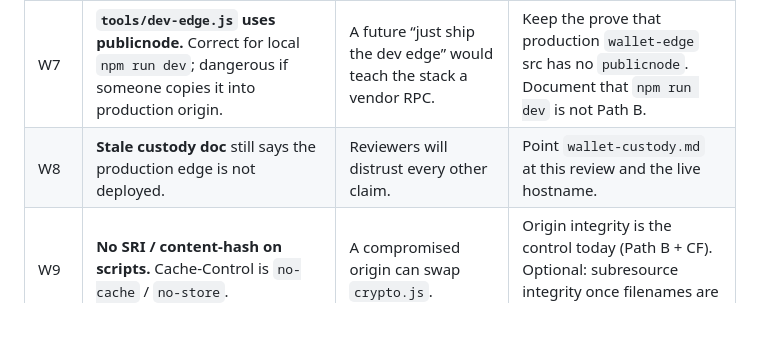
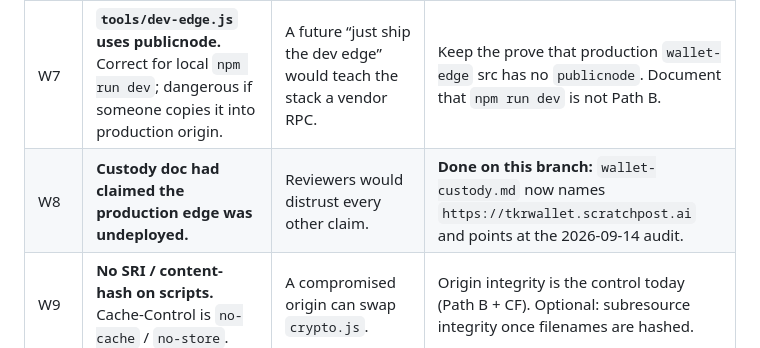
Before and after one commit to coldcanuk/tkrWallet, a Markdown page: docs/reviews/2026-09-14-technical-review.md, the part around the change. Rendered like a GitHub page; blank space fills up the shorter version.

Commit message:
Fix: custody-doc weakness is closed on this branch
wallet-custody.md already points at the live edge and this audit.

```diff
--- a/docs/reviews/2026-09-14-technical-review.md
+++ b/docs/reviews/2026-09-14-technical-review.md
@@ -108,7 +108,7 @@ Remediations are **recommendations**. This review does not implement them (excep
 | W5 | **Swap / send / receive / buy / Solana reads are honest placeholders.** Spec §3.1 nonce/session is unimplemented (and origin prove **forbids** nonce/session today). | Product looks unfinished; spec and origin disagree on auth. | Either implement §3.1 at the origin and client together, or strike it from the UA spec until then. Swap stays disabled until a quote engine exists **on the edge**. |
 | W6 | **Git/docs still name icehut/eva** (`CHANGELOG.md`, `deploy/`). Not loaded by the PWA, but public. | 0-knowledge is incomplete at the *repository* boundary. | Scrub operator names from changelog/deploy README; keep them in the infrastructure repo. |
 | W7 | **`tools/dev-edge.js` uses publicnode.** Correct for local `npm run dev`; dangerous if someone copies it into production origin. | A future “just ship the dev edge” would teach the stack a vendor RPC. | Keep the prove that production `wallet-edge` src has no `publicnode`. Document that `npm run dev` is not Path B. |
-| W8 | **Stale custody doc** still says the production edge is not deployed. | Reviewers will distrust every other claim. | Point `wallet-custody.md` at this review and the live hostname. |
+| W8 | **Custody doc had claimed the production edge was undeployed.** | Reviewers would distrust every other claim. | **Done on this branch:** `wallet-custody.md` now names `https://tkrwallet.scratchpost.ai` and points at the 2026-09-14 audit. |
 | W9 | **No SRI / content-hash on scripts.** Cache-Control is `no-cache` / `no-store`. | A compromised origin can swap `crypto.js`. | Origin integrity is the control today (Path B + CF). Optional: subresource integrity once filenames are hashed. |
 | W10 | **Origin drift vs git `main`.** Live PWA was previously a Sep 13 snapshot; shipping is a manual rsync to caesar `WALLET_ROOT`. | Users “don’t see recent improvements.” | Ship `WALLET_ROOT` from a tagged git SHA as part of origin apply; CI check that live `ui.js` hash matches the tag. |
 
```
Also changed, not shown: docs/security/2026-09-14-security-audit.md (+1 -1 lines).
